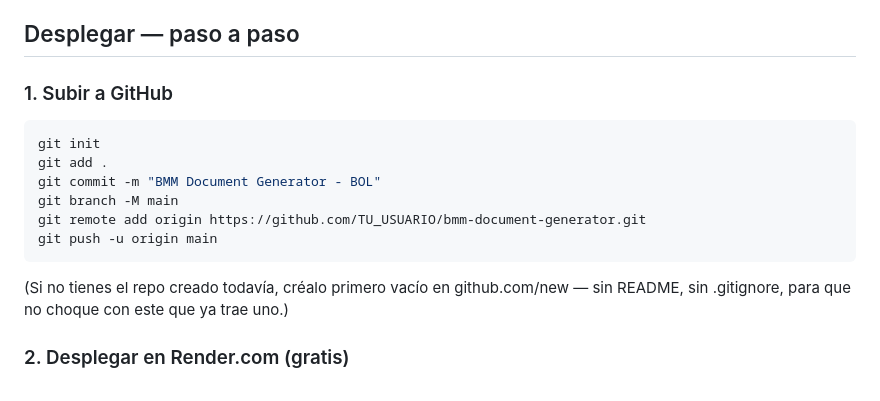
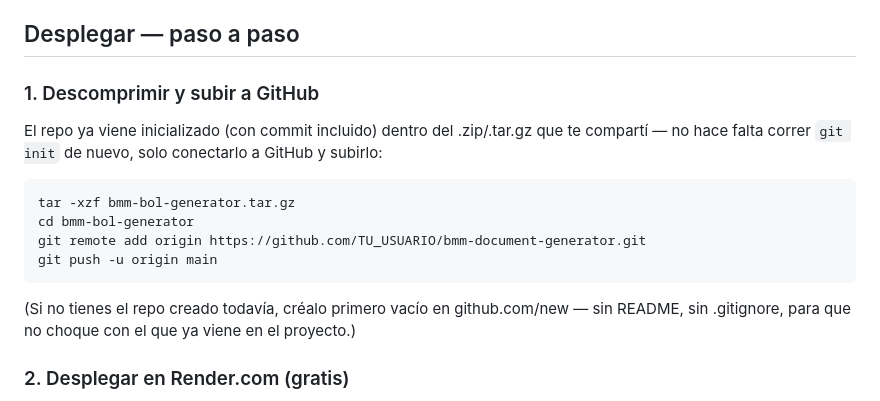
Before and after one commit to lauraaguilares/Bill-of-Lading, a Markdown page: README.md, the part around the change. Drawn GitHub-style.

Commit message:
README: instrucciones actualizadas para push directo (repo ya viene inicializado)

````diff
--- a/README.md
+++ b/README.md
@@ -48,19 +48,20 @@ cliente, descarga el BOL). El archivo maestro nunca se guarda permanentemente en
 
 ## Desplegar — paso a paso
 
-### 1. Subir a GitHub
+### 1. Descomprimir y subir a GitHub
+
+El repo ya viene inicializado (con commit incluido) dentro del .zip/.tar.gz que te compartí —
+no hace falta correr `git init` de nuevo, solo conectarlo a GitHub y subirlo:
 
 ```bash
-git init
-git add .
-git commit -m "BMM Document Generator - BOL"
-git branch -M main
+tar -xzf bmm-bol-generator.tar.gz
+cd bmm-bol-generator
 git remote add origin https://github.com/TU_USUARIO/bmm-document-generator.git
 git push -u origin main
 ```
 
 (Si no tienes el repo creado todavía, créalo primero vacío en github.com/new — sin README,
-sin .gitignore, para que no choque con este que ya trae uno.)
+sin .gitignore, para que no choque con el que ya viene en el proyecto.)
 
 ### 2. Desplegar en Render.com (gratis)
 
````
